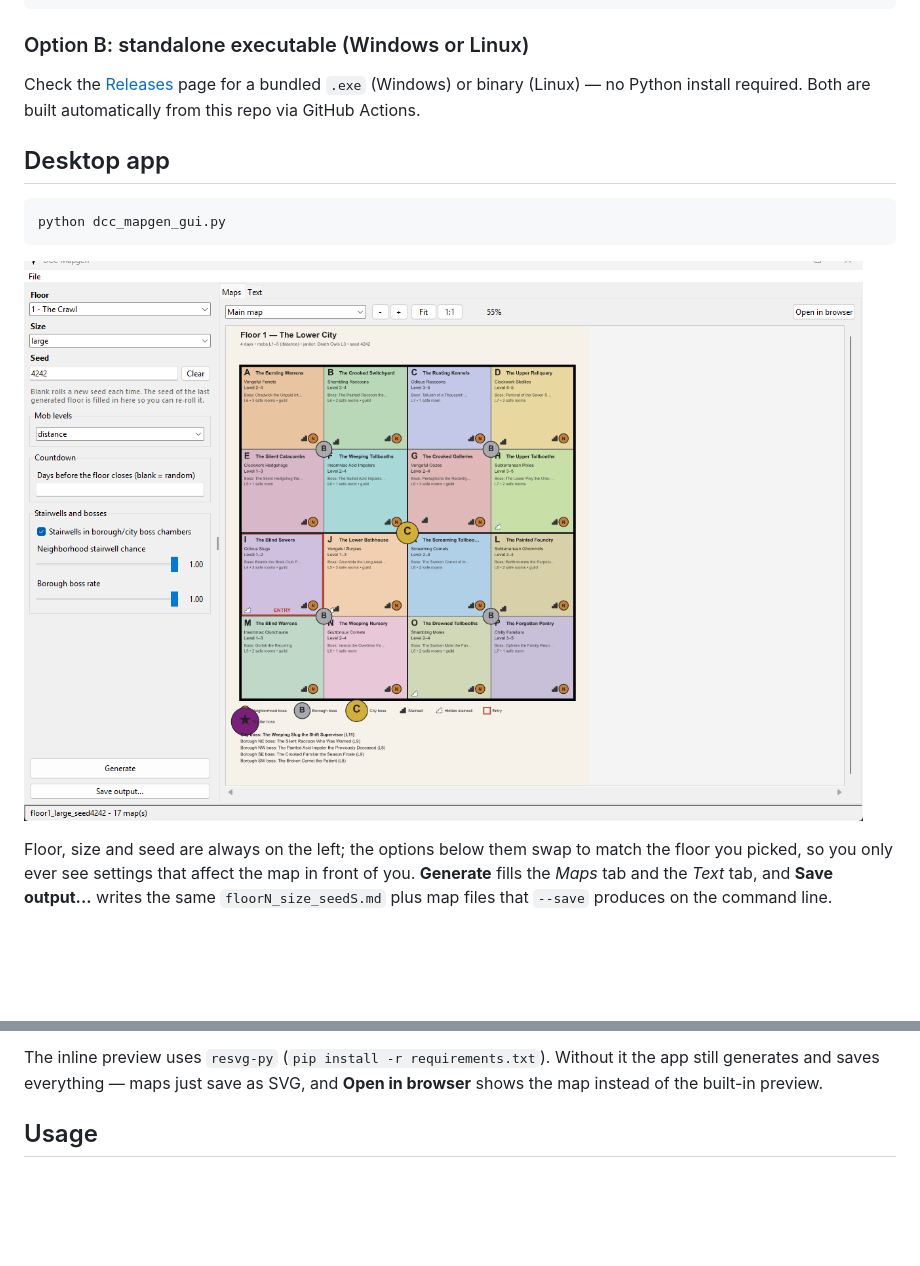
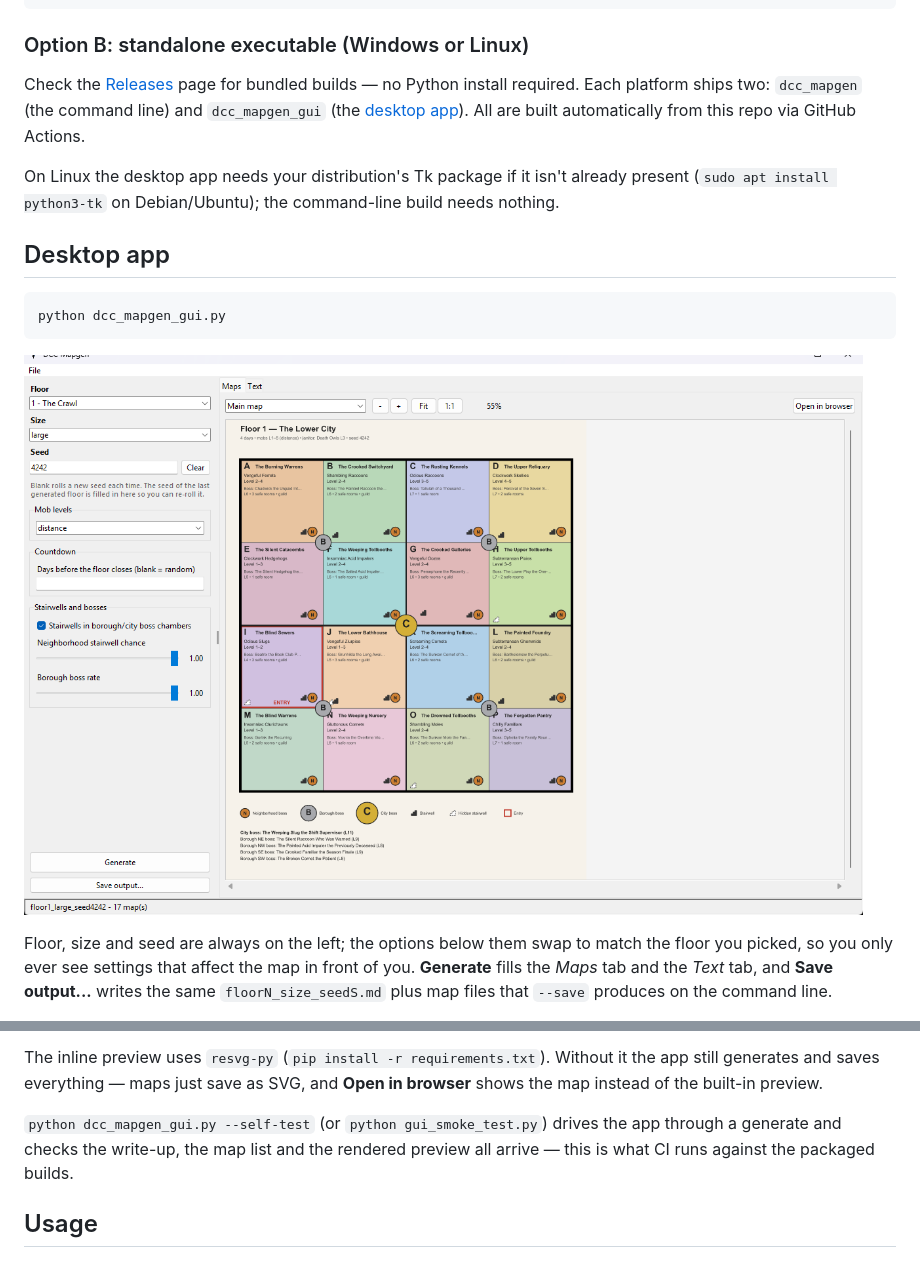
Before and after one commit to MumblesCrzy/DCC_Mapgen, a Markdown page: README.md, 2 parts joined by grey strips. Rendered like a GitHub page; pictures changed too: sample/gui.png; blank space fills up the shorter version.

```diff
--- a/README.md
+++ b/README.md
@@ -45,7 +45,9 @@ python dcc_mapgen_gui.py          # ...or the desktop app
 
 ### Option B: standalone executable (Windows or Linux)
 
-Check the [Releases](../../releases) page for a bundled `.exe` (Windows) or binary (Linux) — no Python install required. Both are built automatically from this repo via GitHub Actions.
+Check the [Releases](../../releases) page for bundled builds — no Python install required. Each platform ships two: `dcc_mapgen` (the command line) and `dcc_mapgen_gui` (the [desktop app](#desktop-app)). All are built automatically from this repo via GitHub Actions.
+
+On Linux the desktop app needs your distribution's Tk package if it isn't already present (`sudo apt install python3-tk` on Debian/Ubuntu); the command-line build needs nothing.
 
 ## Desktop app
 
@@ -73,6 +75,10 @@ same `floorN_size_seedS.md` plus map files that `--save` produces on the command
 The inline preview uses `resvg-py` (`pip install -r requirements.txt`). Without it the app
 still generates and saves everything — maps just save as SVG, and **Open in browser**
 shows the map instead of the built-in preview.
+
+`python dcc_mapgen_gui.py --self-test` (or `python gui_smoke_test.py`) drives the app
+through a generate and checks the write-up, the map list and the rendered preview all
+arrive — this is what CI runs against the packaged builds.
 
 ## Usage
 
```
Also changed, not shown: 4 other files.
